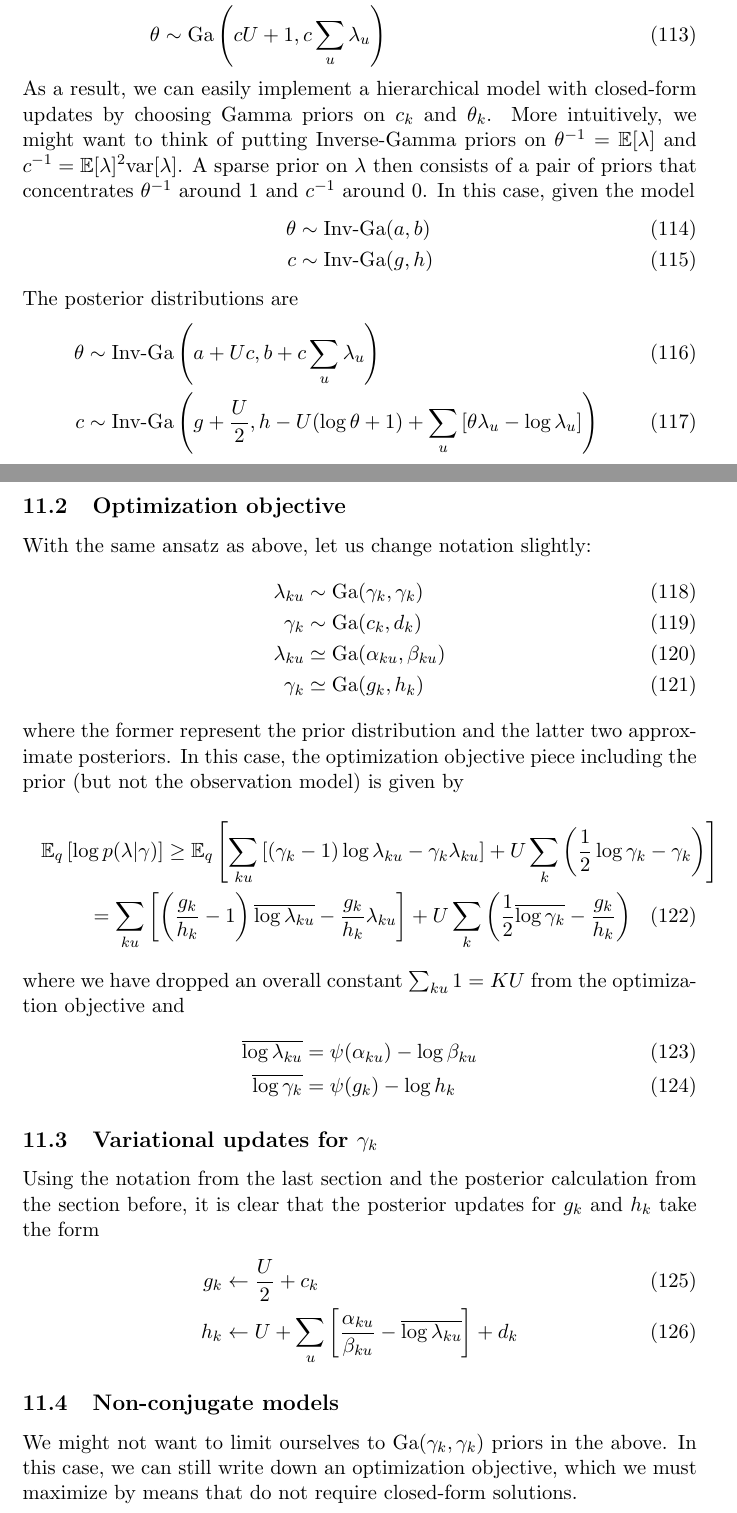
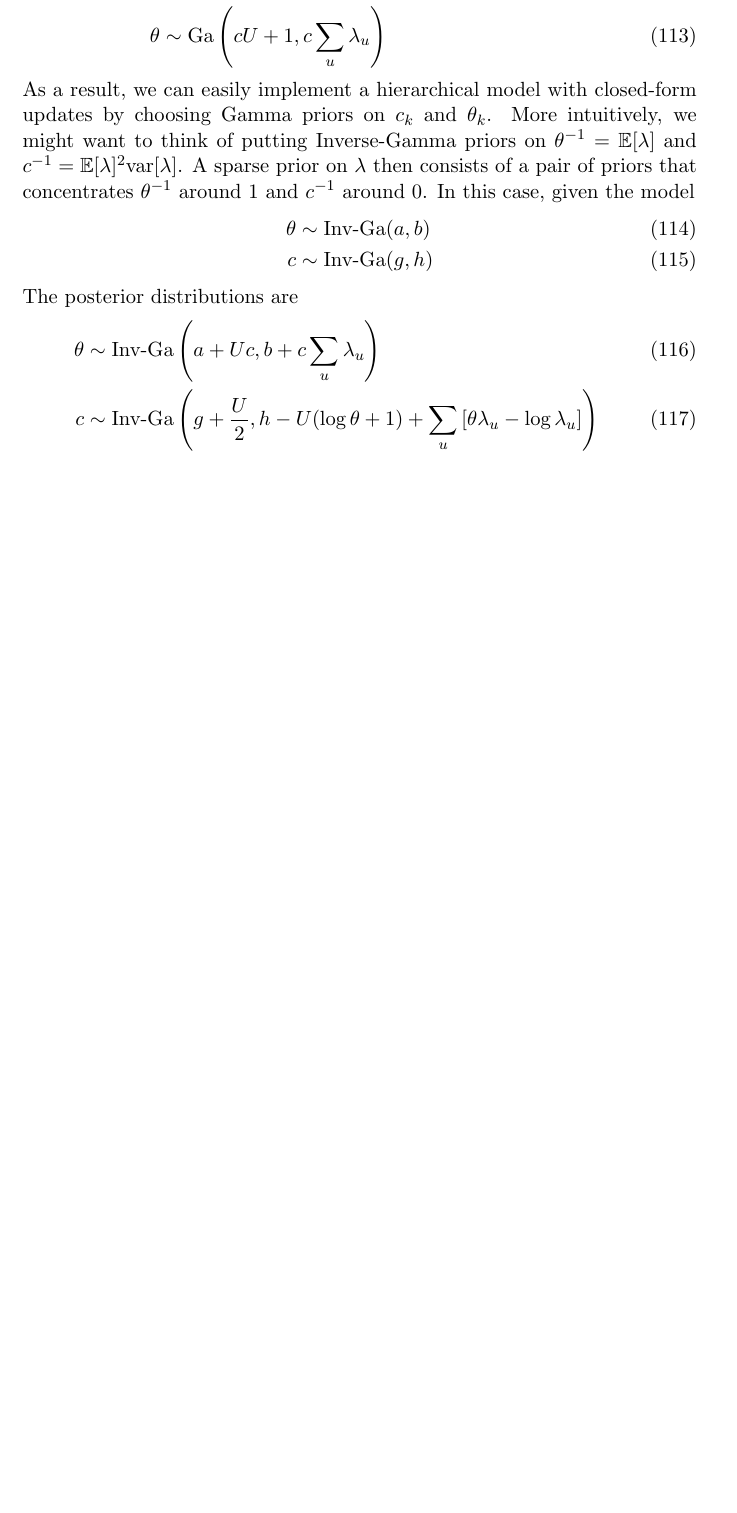
Before and after one commit to pearsonlab/spiketopics, a LaTeX document (gamma_poisson_notes.tex): two parts of pages 15 and 16 of 17 before the commit and part of page 15 of 15 after it, the two joined at a grey line, cut so that both start at the same text, the shorter picture padded with empty space. Compiled offline with pdfLaTeX.

Commit message:
removed unneeded text

```diff
--- a/gamma_poisson_notes.tex
+++ b/gamma_poisson_notes.tex
@@ -500,43 +500,3 @@ The posterior distributions are
 \end{align}
 
 
-
-\subsection{Optimization objective}
-With the same ansatz as above, let us change notation slightly:
-\begin{align}
-    \lambda_{ku} &\sim \mathrm{Ga}(\gamma_k, \gamma_k) \\
-    \gamma_k &\sim \mathrm{Ga}(c_k, d_k) \\
-    \lambda_{ku} &\simeq \mathrm{Ga}(\alpha_{ku}, \beta_{ku}) \\
-    \gamma_k &\simeq \mathrm{Ga}(g_k, h_k)
-\end{align}
-where the former represent the prior distribution and the latter two approximate posteriors. In this case, the optimization objective piece including the prior (but not the observation model) is given by
-\begin{multline}
-    \mathbb{E}_q\left[ \log p(\lambda\vert\gamma)
-    \right] \ge \mathbb{E}_q \left[
-    \sum_{ku} \left[(\gamma_k - 1) \log \lambda_{ku} - \gamma_k \lambda_{ku}\right]
-    + U\sum_k \left(\frac{1}{2} \log \gamma_k - \gamma_k\right)
-    \right] \\
-    = \sum_{ku}\left[
-    \left(\frac{g_k}{h_k} - 1 \right) \overline{\log \lambda_{ku}}
-    - \frac{g_k}{h_k} \lambda_{ku}
-    \right]
-    + U\sum_k \left( \frac{1}{2} \overline{\log \gamma_k} - \frac{g_k}{h_k}
-    \right)
-\end{multline}
-where we have dropped an overall constant $\sum_{ku} 1 = KU$ from the optimization objective and
-\begin{align}
-    \overline{\log \lambda_{ku}} &= \psi(\alpha_{ku}) - \log \beta_{ku} \\
-    \overline{\log \gamma_{k}} &= \psi(g_k) - \log h_k
-\end{align}
-
-\subsection{Variational updates for $\gamma_k$}
-Using the notation from the last section and the posterior calculation from the section before, it is clear that the posterior updates for $g_k$ and $h_k$ take the form
-\begin{align}
-    g_k &\leftarrow \frac{U}{2} + c_k \\
-    h_k &\leftarrow U + \sum_u \left[
-    \frac{\alpha_{ku}}{\beta_{ku}} - \overline{\log \lambda_{ku}}
-    \right] + d_k
-\end{align}
-
-\subsection{Non-conjugate models}
-We might not want to limit ourselves to $\mathrm{Ga}(\gamma_k, \gamma_k)$ priors in the above. In this case, we can still write down an optimization objective, which we must maximize by means that do not require closed-form solutions.
```
Also changed, not shown: gamma_poisson_notes.tex (38 more changed lines).
